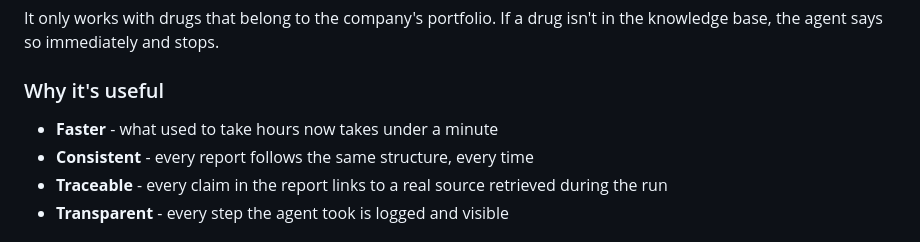
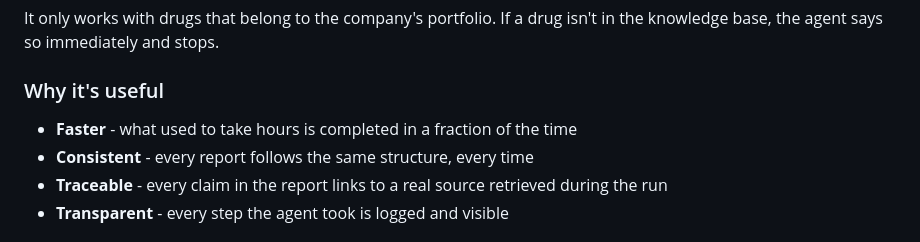
Before and after one commit to aviad-alon/VigiLense-AI, a Markdown page: README.md, the part around the change. Drawn GitHub-style.

Commit message:
docs: soften speed claim - fraction of the time instead of under a minute

```diff
--- a/README.md
+++ b/README.md
@@ -28,7 +28,7 @@ It only works with drugs that belong to the company's portfolio. If a drug isn't
 
 ### Why it's useful
 
-- **Faster** - what used to take hours now takes under a minute
+- **Faster** - what used to take hours is completed in a fraction of the time
 - **Consistent** - every report follows the same structure, every time
 - **Traceable** - every claim in the report links to a real source retrieved during the run
 - **Transparent** - every step the agent took is logged and visible
```
